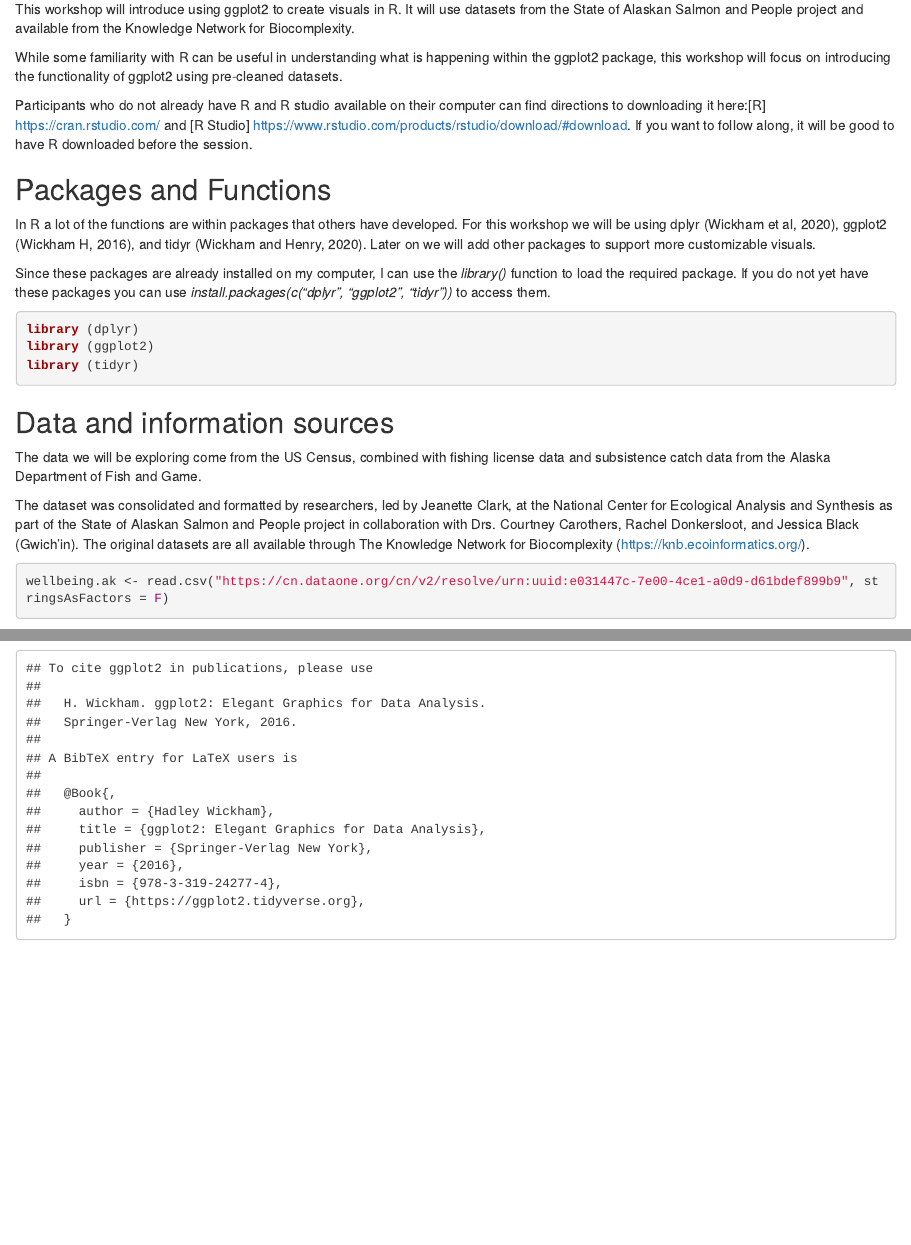
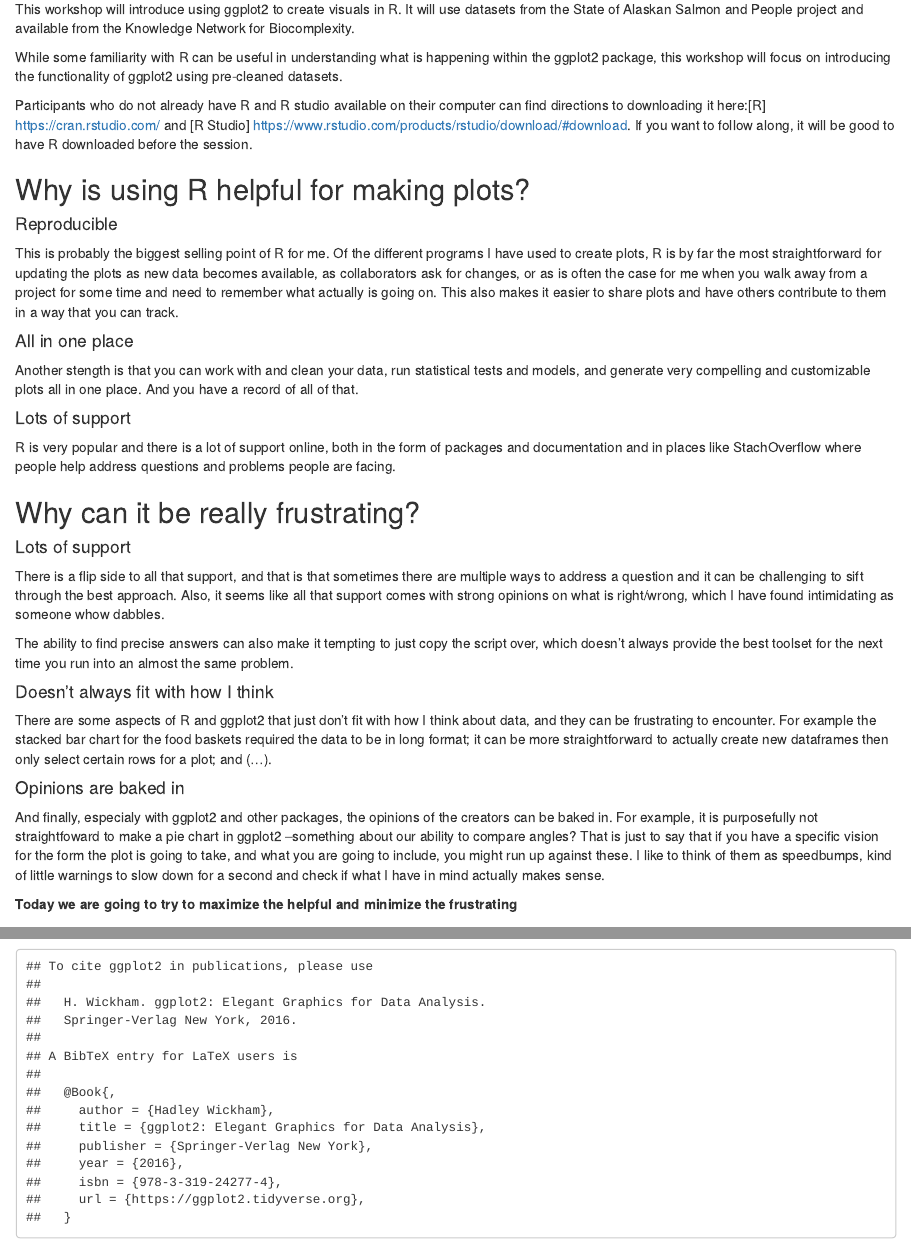
Before and after one commit to egavenus/visuals.workshop, an R Markdown document (VisualsWorkshop.Rmd): the page in a window 1100 px wide, from 130 px down, and a second part further down, joined at a grey line. Rendered offline with R 4.5, knitr and Pandoc, with nearby package versions; some code elsewhere in the file could not run offline.

Commit message:
Adding in helpful and frustrating aspects of using R, changing patchwork to use region map

```diff
--- a/VisualsWorkshop.Rmd
+++ b/VisualsWorkshop.Rmd
@@ -14,6 +14,32 @@ This workshop will introduce using ggplot2 to create visuals in R. It will use d
 While some familiarity with R can be useful in understanding what is happening within the ggplot2 package, this workshop will focus on introducing the functionality of ggplot2 using pre-cleaned datasets.
 
 Participants who do not already have R and R studio available on their computer can find directions to downloading it here:[R] https://cran.rstudio.com/ and [R Studio] https://www.rstudio.com/products/rstudio/download/#download. If you want to follow along, it will be good to have R downloaded before the session.
+
+
+## Why is using R helpful for making plots?
+
+#### Reproducible
+This is probably the biggest selling point of R for me. Of the different programs I have used to create plots, R is by far the most straightforward for updating the plots as new data becomes available, as collaborators ask for changes, or as is often the case for me when you walk away from a project for some time and need to remember what actually is going on. This also makes it easier to share plots and have others contribute to them in a way that you can track.
+
+#### All in one place
+Another stength is that you can work with and clean your data, run statistical tests and models, and generate very compelling and customizable plots all in one place. And you have a record of all of that.
+
+#### Lots of support
+R is very popular and there is a lot of support online, both in the form of packages and documentation and in places like StachOverflow where people help address questions and problems people are facing.
+
+## Why can it be really frustrating?
+#### Lots of support
+There is a flip side to all that support, and that is that sometimes there are multiple ways to address a question and it can be challenging to sift through the best approach. Also, it seems like all that support comes with strong opinions on what is right/wrong, which I have found intimidating as someone whow dabbles.
+
+The ability to find precise answers can also make it tempting to just copy the script over, which doesn't always provide the best toolset for the next time you run into an almost the same problem.
+
+#### Doesn't always fit with how I think
+There are some aspects of R and ggplot2 that just don't fit with how I think about data, and they can be frustrating to encounter. For example the stacked bar chart for the food baskets required the data to be in long format; it can be more straightforward to actually create new dataframes then only select certain rows for a plot; and (...).
+
+#### Opinions are baked in
+And finally, especialy with ggplot2 and other packages, the opinions of the creators can be baked in. For example, it is purposefully not straightfoward to make a pie chart in ggplot2 --something about our ability to compare angles? That is just to say that if you have a specific vision for the form the plot is going to take, and what you are going to include, you might run up against these. I like to think of them as speedbumps, kind of little warnings to slow down for a second and check if what I have in mind actually makes sense.
+
+**Today we are going to try to maximize the helpful and minimize the frustrating**
 
 ## Packages and Functions
 
```
Also changed, not shown: subsistence_percent_harvesting.png (deleted), VisualsWorkshop.Rmd (9 more changed lines), 2 other files.
